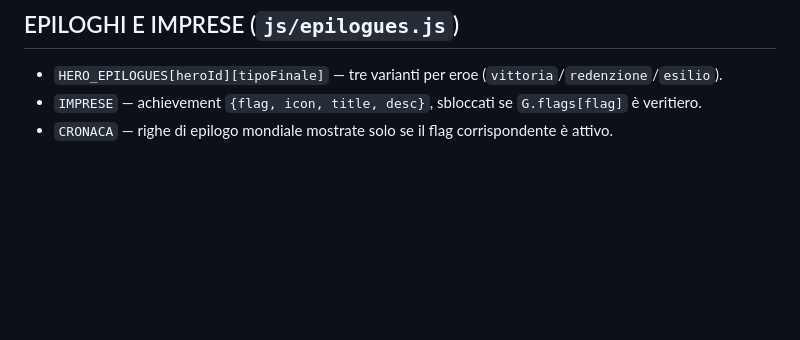
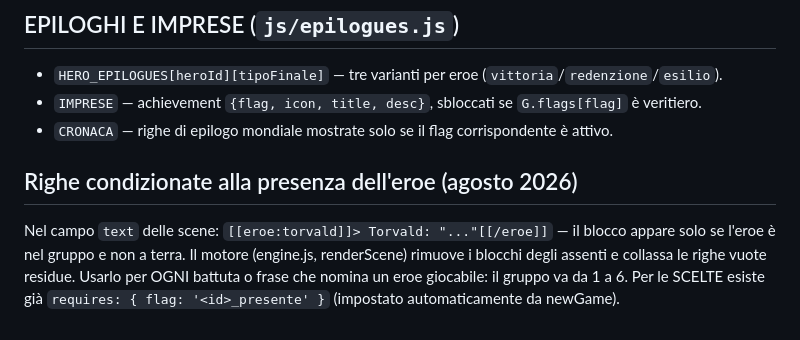
Before and after one commit to Galiv04/dnd-corona-di-mezzanotte, a Markdown page: docs/ARCHITETTURA.md, the part around the change. Drawn GitHub-style; blank space fills up the shorter version.

Commit message:
Documentazione: sintassi [[eroe:id]] in ARCHITETTURA e lezione 27 (battute condizionate alla presenza; il Relais risolve col framing)
Co-Authored-By: Claude Fable 5 <noreply@anthropic.com>

```diff
--- a/docs/ARCHITETTURA.md
+++ b/docs/ARCHITETTURA.md
@@ -190,3 +190,8 @@ Regola d'oro: **usare sempre `rng(seme)`**, mai `Math.random()`, così lo sfondo
 - `HERO_EPILOGUES[heroId][tipoFinale]` — tre varianti per eroe (`vittoria`/`redenzione`/`esilio`).
 - `IMPRESE` — achievement `{flag, icon, title, desc}`, sbloccati se `G.flags[flag]` è veritiero.
 - `CRONACA` — righe di epilogo mondiale mostrate solo se il flag corrispondente è attivo.
+
+
+## Righe condizionate alla presenza dell'eroe (agosto 2026)
+
+Nel campo `text` delle scene: `[[eroe:torvald]]> Torvald: "..."[[/eroe]]` — il blocco appare solo se l'eroe è nel gruppo e non a terra. Il motore (engine.js, renderScene) rimuove i blocchi degli assenti e collassa le righe vuote residue. Usarlo per OGNI battuta o frase che nomina un eroe giocabile: il gruppo va da 1 a 6. Per le SCELTE esiste già `requires: { flag: '<id>_presente' }` (impostato automaticamente da newGame).
```
Also changed, not shown: docs/LESSONS-LEARNED.md (+3 -0 lines).
